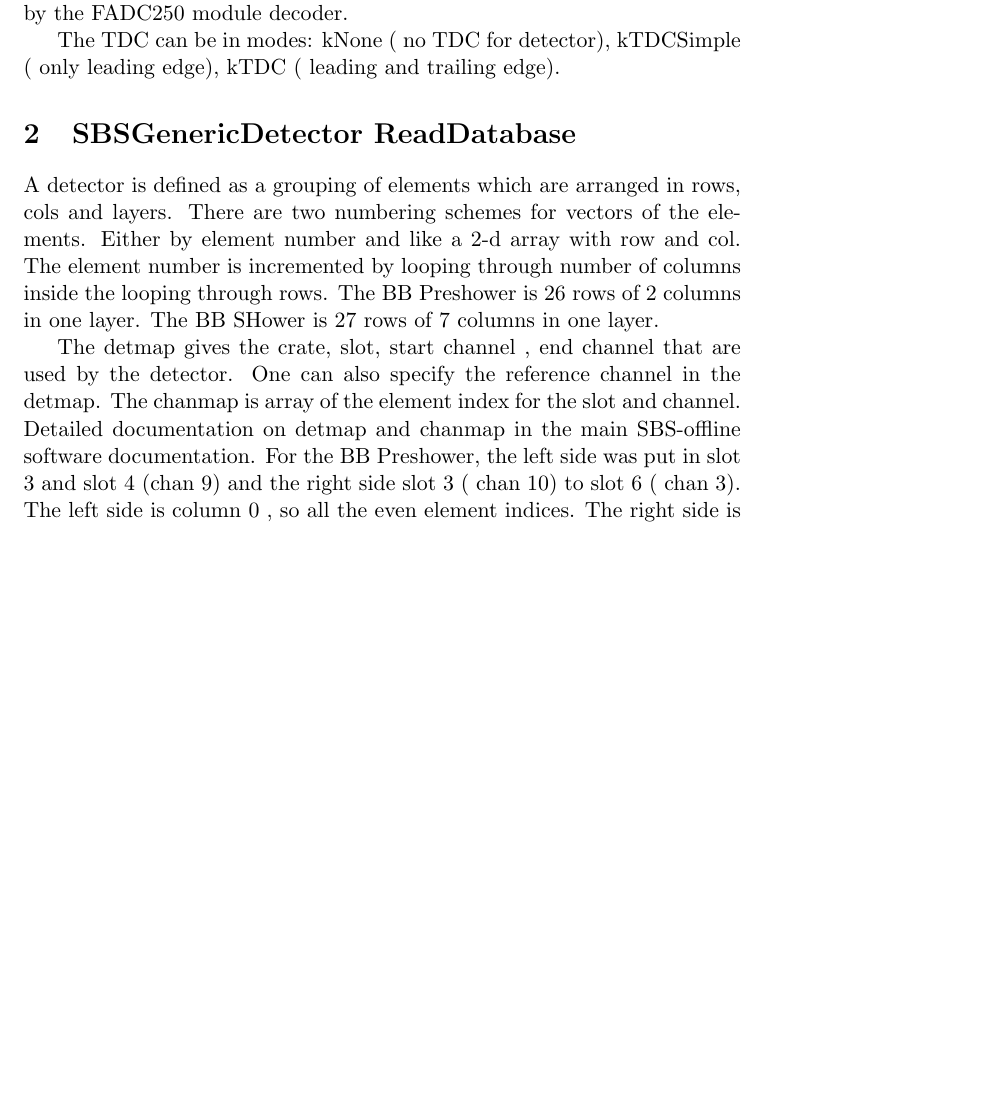
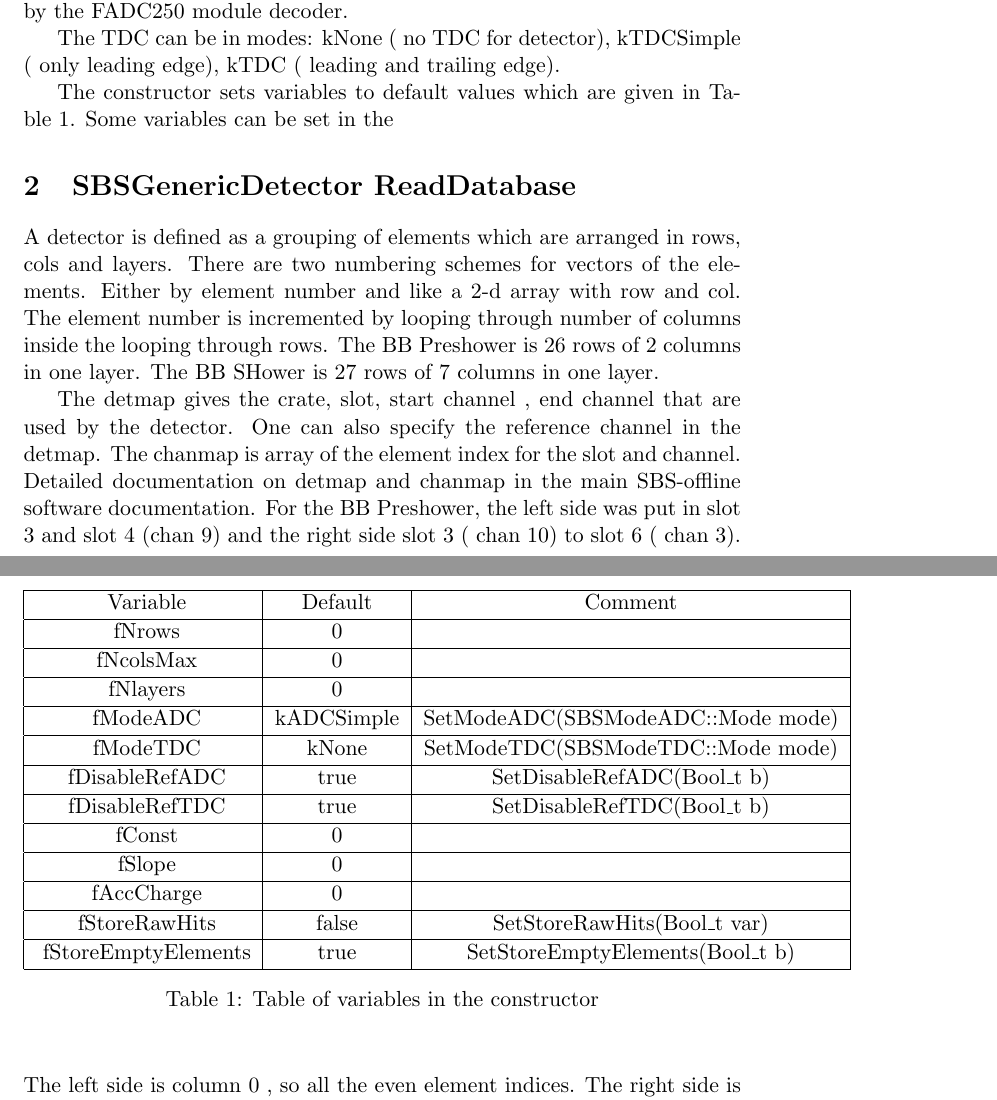
Before and after one commit to MarkKJones/SBSBBShowerDoc, a LaTeX document (SBSGenericDetector-Software.tex): part of page 1 of 5 before the commit and two parts of pages 1 and 2 of 5 after it, the two joined at a grey line, cut so that both start at the same text, the shorter picture padded with empty space. Compiled offline with pdfLaTeX.

Commit message:
Updates
Updates

```diff
--- a/SBSGenericDetector-Software.tex
+++ b/SBSGenericDetector-Software.tex
@@ -15,6 +14,44 @@ the FADC250 module decoder.
 
 
 The TDC can be in modes: kNone ( no TDC for detector), kTDCSimple ( only leading edge), kTDC ( leading and trailing edge).
+
+The constructor sets variables to default values which are given in Table~\ref{tab:con}. Some variables can be set in the
+\begin{table}
+	\begin{center}
+\begin{tabular}{|c|c|c|}
+\hline
+\rule[-1ex]{0pt}{2.5ex} Variable & Default  & Comment \\
+\hline
+\rule[-1ex]{0pt}{2.5ex} fNrows  &  0 &  \\
+\hline
+\rule[-1ex]{0pt}{2.5ex} fNcolsMax  & 0 &  \\
+\hline
+\rule[-1ex]{0pt}{2.5ex} fNlayers & 0 &  \\
+\hline
+\rule[-1ex]{0pt}{2.5ex} fModeADC & kADCSimple  & SetModeADC(SBSModeADC::Mode mode) \\
+\hline
+\rule[-1ex]{0pt}{2.5ex} fModeTDC  & kNone  & SetModeTDC(SBSModeTDC::Mode mode) \\
+\hline
+\rule[-1ex]{0pt}{2.5ex} fDisableRefADC  & true  & SetDisableRefADC(Bool\_t b) \\
+\hline
+\rule[-1ex]{0pt}{2.5ex} fDisableRefTDC  & true &  SetDisableRefTDC(Bool\_t b)\\
+\hline
+\rule[-1ex]{0pt}{2.5ex} fConst  & 0 &  \\
+\hline
+\rule[-1ex]{0pt}{2.5ex} fSlope  &0  &  \\
+\hline
+\rule[-1ex]{0pt}{2.5ex} fAccCharge  & 0 &  \\
+\hline
+\rule[-1ex]{0pt}{2.5ex} fStoreRawHits  & false & SetStoreRawHits(Bool\_t var) \\
+\hline
+\rule[-1ex]{0pt}{2.5ex} fStoreEmptyElements  & true &SetStoreEmptyElements(Bool\_t b)  \\
+\hline
+\end{tabular}
+\caption{Table of variables in the constructor}\label{tab:con}
+	\end{center}
+\end{table}
+
+
 
 \section{SBSGenericDetector ReadDatabase}
 A detector is defined as a grouping of elements which are arranged in rows, cols and layers.
```
Also changed, not shown: SBSGenericDetector-Software.pdf, SBSGenericDetector-Software.tex (1 more changed lines).
